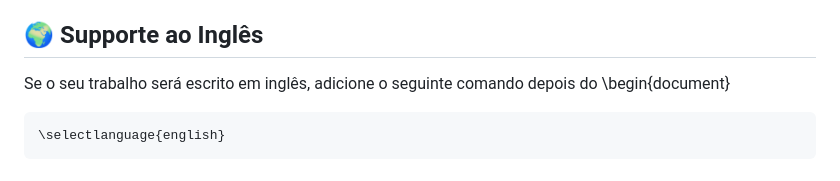
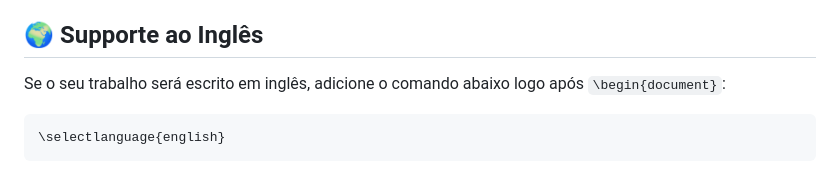
Before and after one commit to thiagodnf/uecetex2, a Markdown page: README.md, the part around the change. Rendered like a GitHub page.

````diff
--- a/README.md
+++ b/README.md
@@ -66,7 +66,7 @@ Veja dicas de formatação para seu documento (como tabelas, figuras e seções)
 
 ## 🌍 Supporte ao Inglês
 
-Se o seu trabalho será escrito em inglês, adicione o seguinte comando depois do \begin{document}
+Se o seu trabalho será escrito em inglês, adicione o comando abaixo logo após `\begin{document}`:
 
 ```tex
 \selectlanguage{english}
````
